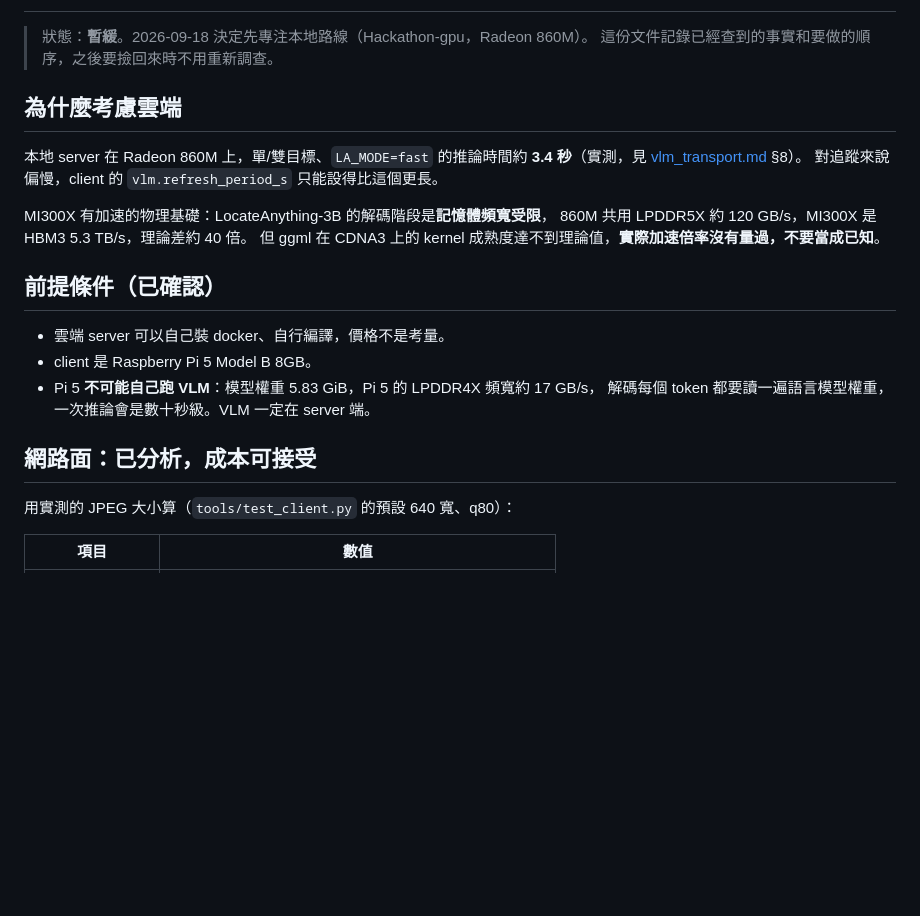
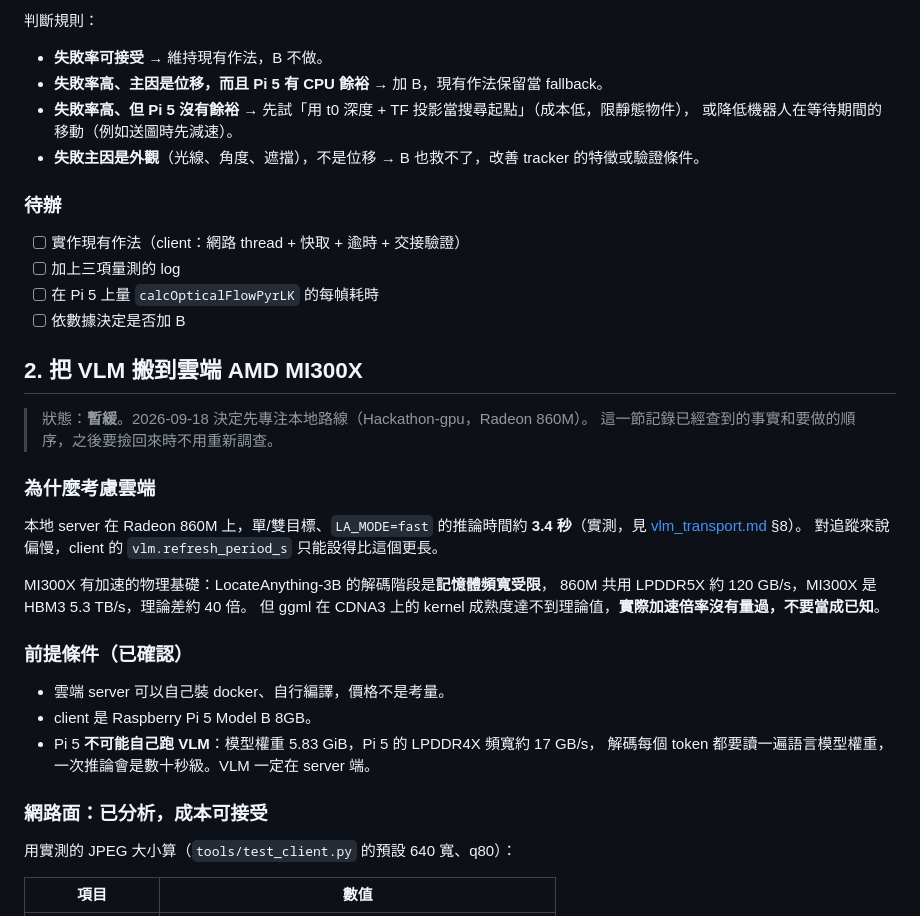
Before and after one commit to Latuuuuu/Hackathon-vision-server-vlm, a Markdown page: TODO.md, the part around one of its changes. Drawn GitHub-style; blank space fills up the shorter version.

Commit message:
TODO: compare client handoff (cache+verify vs KLT pre-tracking) with decision criteria
Co-Authored-By: Claude Opus 5 <noreply@anthropic.com>

```diff
--- a/TODO.md
+++ b/TODO.md
@@ -2,8 +72,24 @@
+判斷規則：
+
+- **失敗率可接受** → 維持現有作法，B 不做。
+- **失敗率高、主因是位移，而且 Pi 5 有 CPU 餘裕** → 加 B，現有作法保留當 fallback。
+- **失敗率高、但 Pi 5 沒有餘裕** → 先試「用 t0 深度 + TF 投影當搜尋起點」（成本低，限靜態物件），
+  或降低機器人在等待期間的移動（例如送圖時先減速）。
+- **失敗主因是外觀**（光線、角度、遮擋），不是位移 → B 也救不了，改善 tracker 的特徵或驗證條件。
+
+### 待辦
+
+- [ ] 實作現有作法（client：網路 thread + 快取 + 逾時 + 交接驗證）
+- [ ] 加上三項量測的 log
+- [ ] 在 Pi 5 上量 `calcOpticalFlowPyrLK` 的每幀耗時
+- [ ] 依數據決定是否加 B
+
+## 2. 把 VLM 搬到雲端 AMD MI300X
 
 > 狀態：**暫緩**。2026-09-18 決定先專注本地路線（Hackathon-gpu，Radeon 860M）。
-> 這份文件記錄已經查到的事實和要做的順序，之後要撿回來時不用重新調查。
+> 這一節記錄已經查到的事實和要做的順序，之後要撿回來時不用重新調查。
 
-## 為什麼考慮雲端
+### 為什麼考慮雲端
 
 本地 server 在 Radeon 860M 上，單/雙目標、`LA_MODE=fast` 的推論時間約 **3.4 秒**（實測，見 [vlm_transport.md](vlm_transport.md) §8）。
 對追蹤來說偏慢，client 的 `vlm.refresh_period_s` 只能設得比這個更長。
@@ -12,14 +98,14 @@ MI300X 有加速的物理基礎：LocateAnything-3B 的解碼階段是**記憶
 860M 共用 LPDDR5X 約 120 GB/s，MI300X 是 HBM3 5.3 TB/s，理論差約 40 倍。
 但 ggml 在 CDNA3 上的 kernel 成熟度達不到理論值，**實際加速倍率沒有量過，不要當成已知**。
 
-## 前提條件（已確認）
+### 前提條件（已確認）
 
 - 雲端 server 可以自己裝 docker、自行編譯，價格不是考量。
 - client 是 Raspberry Pi 5 Model B 8GB。
 - Pi 5 **不可能自己跑 VLM**：模型權重 5.83 GiB，Pi 5 的 LPDDR4X 頻寬約 17 GB/s，
   解碼每個 token 都要讀一遍語言模型權重，一次推論會是數十秒級。VLM 一定在 server 端。
 
-## 網路面：已分析，成本可接受
+### 網路面：已分析，成本可接受
 
 用實測的 JPEG 大小算（`tools/test_client.py` 的預設 640 寬、q80）：
 
```
Also changed, not shown: other parts of TODO.md (+82 -12 lines).
